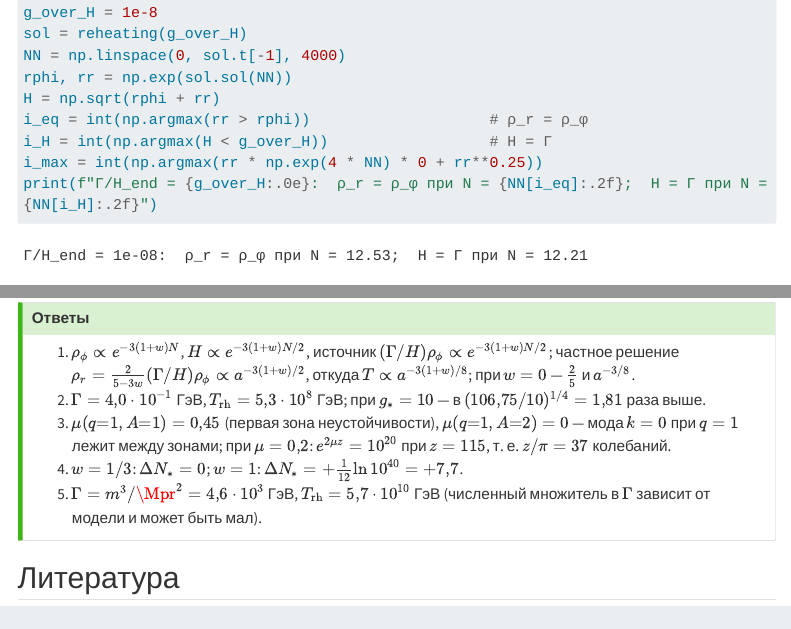
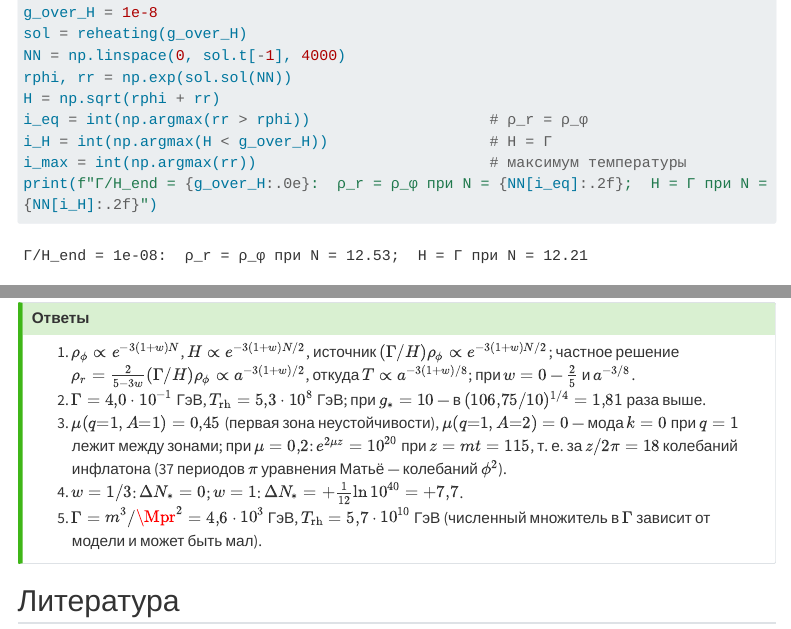
Before and after one commit to soloviev56/cosmevo, a Quarto document (evolution/early/reheating.qmd): the page in a window 1100 px wide, from 2120 px down, and a second part further down, joined at a grey line. Rendered offline with R 4.5, knitr and Pandoc in place of Quarto, with nearby package versions; menus at the side of the page are left out; long lines of code are wrapped.

Commit message:
Разогрев: число колебаний инфлатона в упражнении 3
z = mt, период колебаний инфлатона 2π/m: 10²⁰ при μ = 0,2 набирается за
18 колебаний инфлатона (37 — это периоды π уравнения Матьё, т. е. φ²).
Упрощено вычисление индекса максимума температуры.

Co-Authored-By: Claude Opus 5.5 <noreply@anthropic.com>

```diff
--- a/evolution/early/reheating.qmd
+++ b/evolution/early/reheating.qmd
@@ -108,7 +108,7 @@
 H = np.sqrt(rphi + rr)
 i_eq = int(np.argmax(rr > rphi))                    # ρ_r = ρ_φ
 i_H = int(np.argmax(H < g_over_H))                  # H = Γ
-i_max = int(np.argmax(rr * np.exp(4 * NN) * 0 + rr**0.25))
+i_max = int(np.argmax(rr))                          # максимум температуры
 print(f"Γ/H_end = {g_over_H:.0e}:  ρ_r = ρ_φ при N = {NN[i_eq]:.2f};  H = Γ при N = {NN[i_H]:.2f}")
 # наклон ln T по ln a в середине фазы распада
 mid = (NN > 3) & (NN < NN[i_H] - 3)
@@ -340,7 +340,8 @@
    $(106{,}75/10)^{1/4} = 1{,}81$ раза выше.
 3. $\mu(q{=}1, A{=}1) = 0{,}45$ (первая зона неустойчивости), $\mu(q{=}1, A{=}2) = 0$ —
    мода $k = 0$ при $q = 1$ лежит между зонами; при $\mu = 0{,}2$:
-   $e^{2\mu z} = 10^{20}$ при $z = 115$, т. е. $z/\pi = 37$ колебаний.
+   $e^{2\mu z} = 10^{20}$ при $z = mt = 115$, т. е. за $z/2\pi = 18$ колебаний
+   инфлатона (37 периодов $\pi$ уравнения Матьё — колебаний $\phi^2$).
 4. $w = 1/3$: $\Delta N_* = 0$; $w = 1$: $\Delta N_* = +\frac{1}{12}\ln10^{40} = +7{,}7$.
 5. $\Gamma = m^3/\Mpr^2 = 4{,}6\cdot10^3$ ГэВ, $T_{\rm rh} = 5{,}7\cdot10^{10}$ ГэВ (численный множитель
    в $\Gamma$ зависит от модели и может быть мал).
```
Also changed, not shown: evolution/early/reheating.qmd (2 more changed lines).
